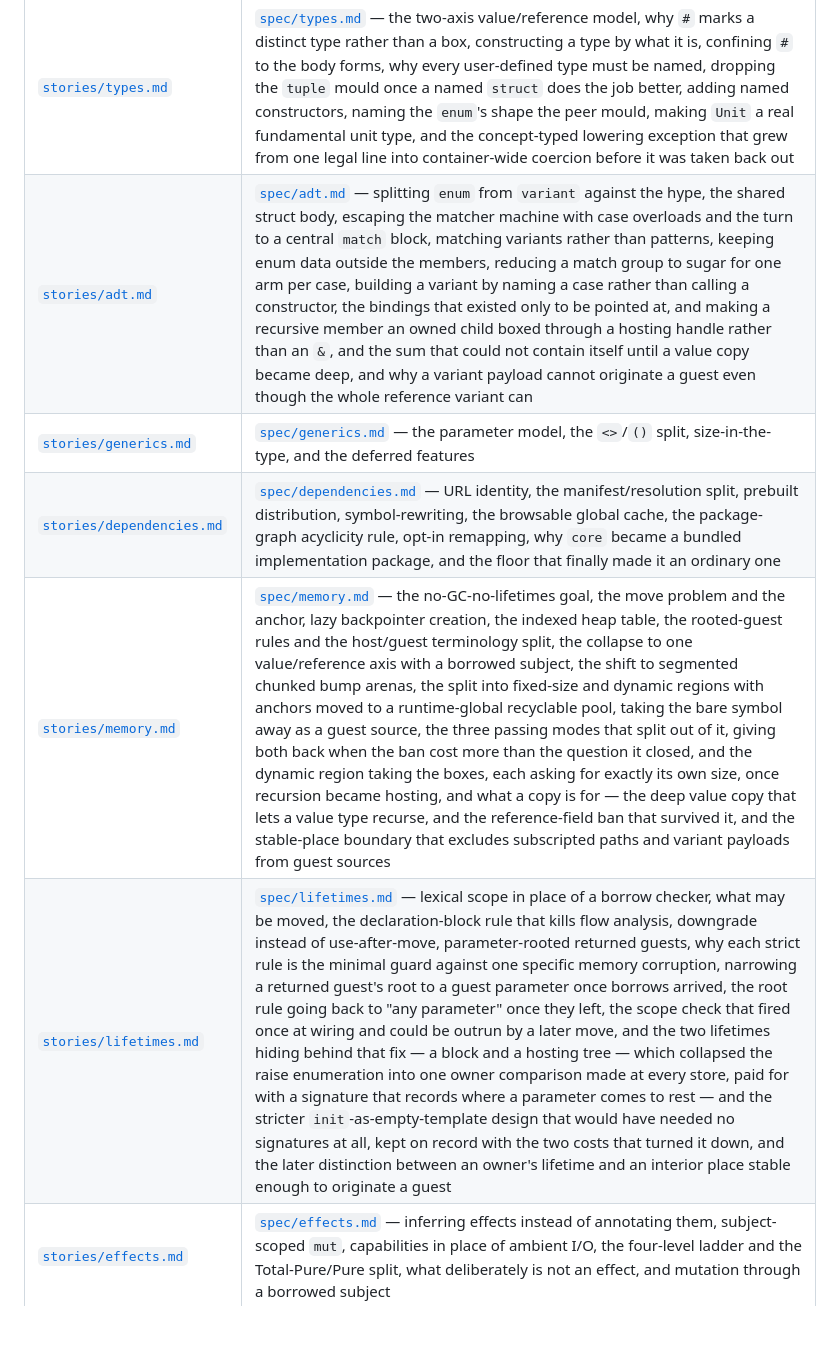
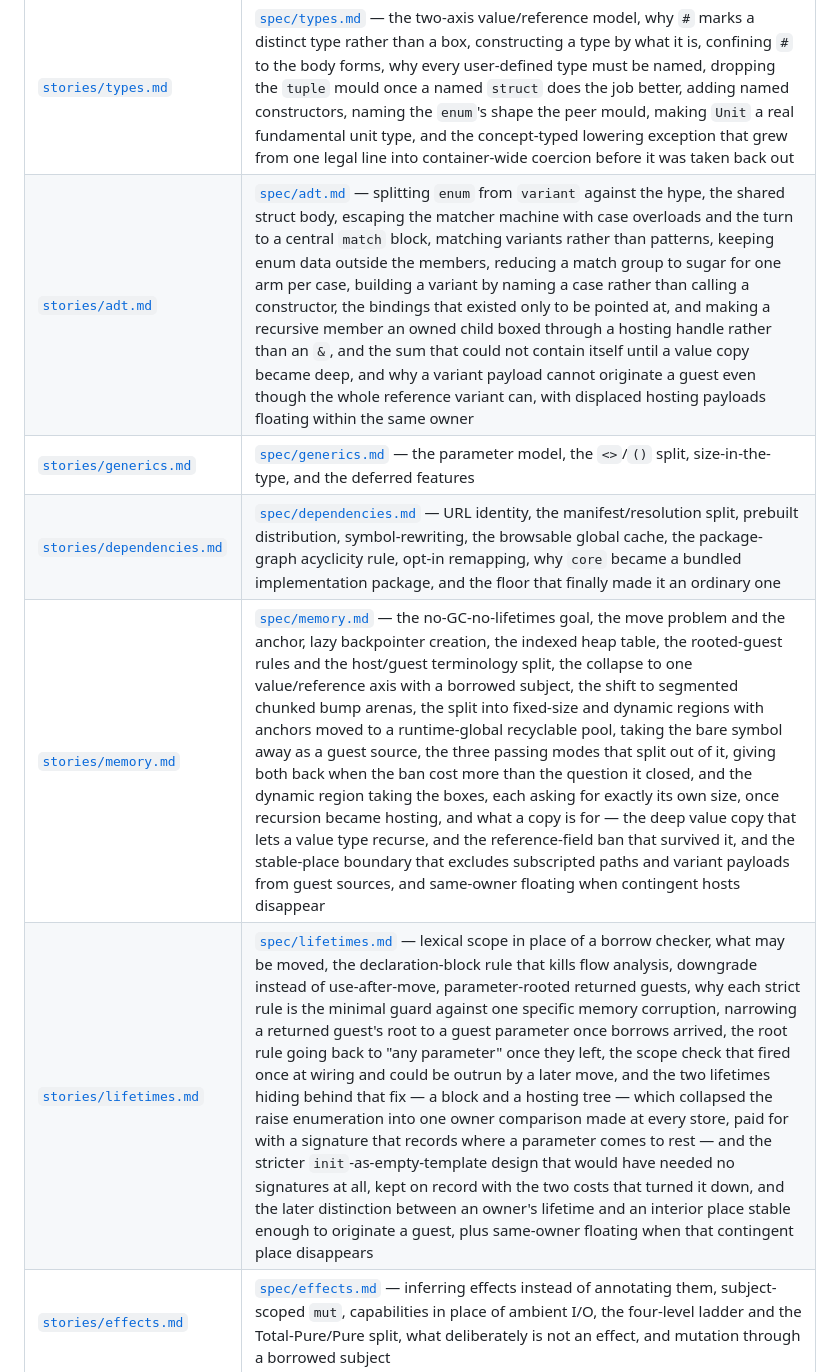
Before and after one commit to zane-lang/spec, a Markdown page: README.md, the part around the change. Drawn GitHub-style; blank space fills up the shorter version.

Commit message:
docs(meta): index contingent-host floating

```diff
--- a/README.md
+++ b/README.md
@@ -63,11 +63,11 @@ The spec states *what* the language does; the **why** lives in a parallel set of
 | [`stories/foundations.md`](stories/foundations.md) | [`spec/foundations.md`](spec/foundations.md) — the bets behind captured intent, staged compilation, casing-determines-kind, strictness-as-performance, and the collapse of value/reference into one `#` axis |
 | [`stories/lexical.md`](stories/lexical.md) | [`spec/lexical.md`](spec/lexical.md) — casing as a hard-error kind signal and the `<>` disambiguation it buys, why field privacy lives in the name and reaches across packages, a delimiter for each kind of separated thing, and the axis that turned out never to have held — replaced by letting the bracket pick the separator, and the map literal that stood alone with no token in front of it, which retired the reassurance the bracket rule closed on and made banning the empty literal the thing that settles every brace, the audit that followed, which found the enum map wearing the wrong bracket all along, and the semicolon added to statements so that a brace could take over ending them |
 | [`stories/types.md`](stories/types.md) | [`spec/types.md`](spec/types.md) — the two-axis value/reference model, why `#` marks a distinct type rather than a box, constructing a type by what it is, confining `#` to the body forms, why every user-defined type must be named, dropping the `tuple` mould once a named `struct` does the job better, adding named constructors, naming the `enum`'s shape the peer mould, making `Unit` a real fundamental unit type, and the concept-typed lowering exception that grew from one legal line into container-wide coercion before it was taken back out |
-| [`stories/adt.md`](stories/adt.md) | [`spec/adt.md`](spec/adt.md) — splitting `enum` from `variant` against the hype, the shared struct body, escaping the matcher machine with case overloads and the turn to a central `match` block, matching variants rather than patterns, keeping enum data outside the members, reducing a match group to sugar for one arm per case, building a variant by naming a case rather than calling a constructor, the bindings that existed only to be pointed at, and making a recursive member an owned child boxed through a hosting handle rather than an `&`, and the sum that could not contain itself until a value copy became deep, and why a variant payload cannot originate a guest even though the whole reference variant can |
+| [`stories/adt.md`](stories/adt.md) | [`spec/adt.md`](spec/adt.md) — splitting `enum` from `variant` against the hype, the shared struct body, escaping the matcher machine with case overloads and the turn to a central `match` block, matching variants rather than patterns, keeping enum data outside the members, reducing a match group to sugar for one arm per case, building a variant by naming a case rather than calling a constructor, the bindings that existed only to be pointed at, and making a recursive member an owned child boxed through a hosting handle rather than an `&`, and the sum that could not contain itself until a value copy became deep, and why a variant payload cannot originate a guest even though the whole reference variant can, with displaced hosting payloads floating within the same owner |
 | [`stories/generics.md`](stories/generics.md) | [`spec/generics.md`](spec/generics.md) — the parameter model, the `<>`/`()` split, size-in-the-type, and the deferred features |
 | [`stories/dependencies.md`](stories/dependencies.md) | [`spec/dependencies.md`](spec/dependencies.md) — URL identity, the manifest/resolution split, prebuilt distribution, symbol-rewriting, the browsable global cache, the package-graph acyclicity rule, opt-in remapping, why `core` became a bundled implementation package, and the floor that finally made it an ordinary one |
-| [`stories/memory.md`](stories/memory.md) | [`spec/memory.md`](spec/memory.md) — the no-GC-no-lifetimes goal, the move problem and the anchor, lazy backpointer creation, the indexed heap table, the rooted-guest rules and the host/guest terminology split, the collapse to one value/reference axis with a borrowed subject, the shift to segmented chunked bump arenas, the split into fixed-size and dynamic regions with anchors moved to a runtime-global recyclable pool, taking the bare symbol away as a guest source, the three passing modes that split out of it, giving both back when the ban cost more than the question it closed, and the dynamic region taking the boxes, each asking for exactly its own size, once recursion became hosting, and what a copy is for — the deep value copy that lets a value type recurse, and the reference-field ban that survived it, and the stable-place boundary that excludes subscripted paths and variant payloads from guest sources |
-| [`stories/lifetimes.md`](stories/lifetimes.md) | [`spec/lifetimes.md`](spec/lifetimes.md) — lexical scope in place of a borrow checker, what may be moved, the declaration-block rule that kills flow analysis, downgrade instead of use-after-move, parameter-rooted returned guests, why each strict rule is the minimal guard against one specific memory corruption, narrowing a returned guest's root to a guest parameter once borrows arrived, the root rule going back to "any parameter" once they left, the scope check that fired once at wiring and could be outrun by a later move, and the two lifetimes hiding behind that fix — a block and a hosting tree — which collapsed the raise enumeration into one owner comparison made at every store, paid for with a signature that records where a parameter comes to rest — and the stricter `init`-as-empty-template design that would have needed no signatures at all, kept on record with the two costs that turned it down, and the later distinction between an owner's lifetime and an interior place stable enough to originate a guest |
+| [`stories/memory.md`](stories/memory.md) | [`spec/memory.md`](spec/memory.md) — the no-GC-no-lifetimes goal, the move problem and the anchor, lazy backpointer creation, the indexed heap table, the rooted-guest rules and the host/guest terminology split, the collapse to one value/reference axis with a borrowed subject, the shift to segmented chunked bump arenas, the split into fixed-size and dynamic regions with anchors moved to a runtime-global recyclable pool, taking the bare symbol away as a guest source, the three passing modes that split out of it, giving both back when the ban cost more than the question it closed, and the dynamic region taking the boxes, each asking for exactly its own size, once recursion became hosting, and what a copy is for — the deep value copy that lets a value type recurse, and the reference-field ban that survived it, and the stable-place boundary that excludes subscripted paths and variant payloads from guest sources, and same-owner floating when contingent hosts disappear |
+| [`stories/lifetimes.md`](stories/lifetimes.md) | [`spec/lifetimes.md`](spec/lifetimes.md) — lexical scope in place of a borrow checker, what may be moved, the declaration-block rule that kills flow analysis, downgrade instead of use-after-move, parameter-rooted returned guests, why each strict rule is the minimal guard against one specific memory corruption, narrowing a returned guest's root to a guest parameter once borrows arrived, the root rule going back to "any parameter" once they left, the scope check that fired once at wiring and could be outrun by a later move, and the two lifetimes hiding behind that fix — a block and a hosting tree — which collapsed the raise enumeration into one owner comparison made at every store, paid for with a signature that records where a parameter comes to rest — and the stricter `init`-as-empty-template design that would have needed no signatures at all, kept on record with the two costs that turned it down, and the later distinction between an owner's lifetime and an interior place stable enough to originate a guest, plus same-owner floating when that contingent place disappears |
 | [`stories/effects.md`](stories/effects.md) | [`spec/effects.md`](spec/effects.md) — inferring effects instead of annotating them, subject-scoped `mut`, capabilities in place of ambient I/O, the four-level ladder and the Total-Pure/Pure split, what deliberately is not an effect, and mutation through a borrowed subject |
 | [`stories/concurrency.md`](stories/concurrency.md) | [`spec/concurrency.md`](spec/concurrency.md) — the parallelism/concurrency split and the refusal of `async` coloring, why `spawn` marks only a call, water-tower lifetimes, signature-based safety without locks, value-typed mutation closing the aliased-write gap, and the two safety rules that turned out to enforce less than they claimed |
 | [`stories/error-handling.md`](stories/error-handling.md) | [`spec/error-handling.md`](spec/error-handling.md) — the two-doors model and why failure is control flow rather than a `Result` value, `resolve` as expression-substitution rather than assignment, typed abort paths and the deliberately-absent propagate operator, keeping abortability orthogonal to effects, and explicit path values through `Unit` |
```
